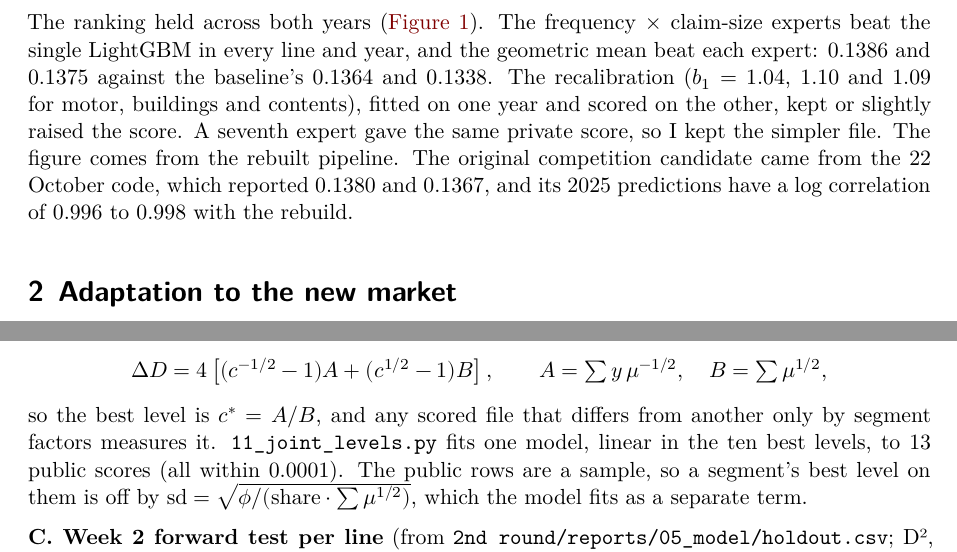
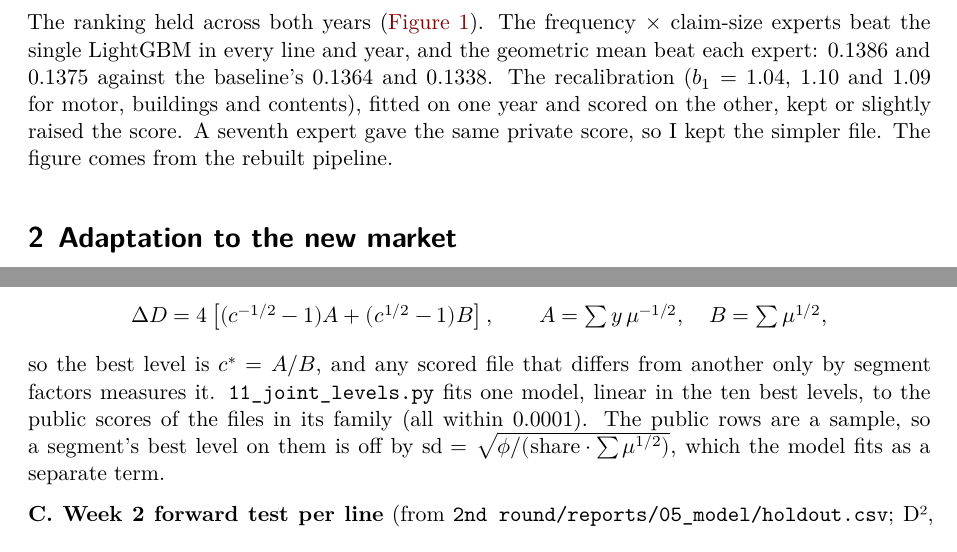
Before and after one commit to IKSHRESTHA/IAA-Hackathon, a Quarto document (final/2_writeup/writeup.qmd): two parts of pages 3 and 8 of 10, joined at a grey line, cut so that both start at the same text. Rendered offline with R 4.5, knitr and Pandoc in place of Quarto, then LaTeX, with nearby package versions; the code chunks are not run, so their results and figures are left out; drawn as R Markdown's standard PDF in place of the format the file asks for.

Commit message:
Refactor write-up for clarity and update model description in knowledge documentation

```diff
--- a/KNOWLEDGE.md
+++ b/KNOWLEDGE.md
@@ -116,7 +116,7 @@ from the earlier repositories this work grew out of.
   4 [(c^-0.5 - 1) A + (c^0.5 - 1) B], with A = sum y mu^-0.5 and B = sum mu^0.5 over its public rows,
   so the best level is A / B. Any scored file that differs from another only by segment factors
   measures it.
-* One model, linear in the ten best levels, fits 13 public scores within 0.0001. Read as factors on
+* One model, linear in the ten best levels, fits the public scores of the files in its family within 0.0001. Read as factors on
   v5, motor new business needs men about x1.37 and women about x0.97. Gender was the lever nobody
   had pushed: in the training data the male effect beyond the prior rose from +0.19 (2023) to +0.28
   (2024).
--- a/final/2_writeup/writeup.qmd
+++ b/final/2_writeup/writeup.qmd
@@ -115,8 +115,7 @@ single LightGBM in every line and year, and the geometric mean beat each expert:
 against the baseline's 0.1364 and 0.1338. The recalibration ($b_1$ = 1.04, 1.10 and 1.09 for motor,
 buildings and contents), fitted on one year and scored on the other, kept or slightly raised the score. A seventh
 expert gave the same private score, so I kept the simpler file. The figure comes from the rebuilt
-pipeline. The original competition candidate came from the 22 October code, which reported 0.1380 and 0.1367, and
-its 2025 predictions have a log correlation of 0.996 to 0.998 with the rebuild.
+pipeline.
 
 # Adaptation to the new market
 
@@ -319,8 +318,8 @@ print(ff.markdown(ff.table_register()))
 predictions by $c$ changes the deviance by exactly
 $$\Delta D = 4\left[(c^{-1/2}-1)A + (c^{1/2}-1)B\right], \qquad A=\textstyle\sum y\,\mu^{-1/2},\quad B=\sum \mu^{1/2},$$
 so the best level is $c^* = A/B$, and any scored file that differs from another only by segment
-factors measures it. `11_joint_levels.py` fits one model, linear in the ten best levels, to 13
-public scores (all within 0.0001). The public rows are a sample, so a segment's best level on them
+factors measures it. `11_joint_levels.py` fits one model, linear in the ten best levels, to the
+public scores of the files in its family (all within 0.0001). The public rows are a sample, so a segment's best level on them
 is off by $\text{sd} = \sqrt{\phi / (\text{share}\cdot\sum\mu^{1/2})}$, which the model fits as a
 separate term.
 
```
Also changed, not shown: final/2_writeup/writeup.pdf.
